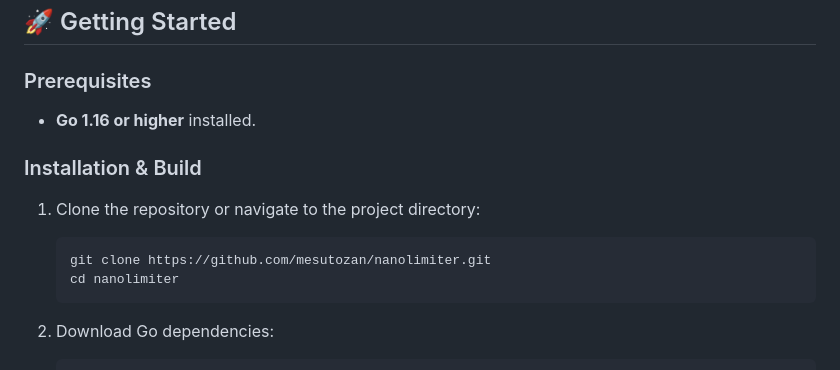
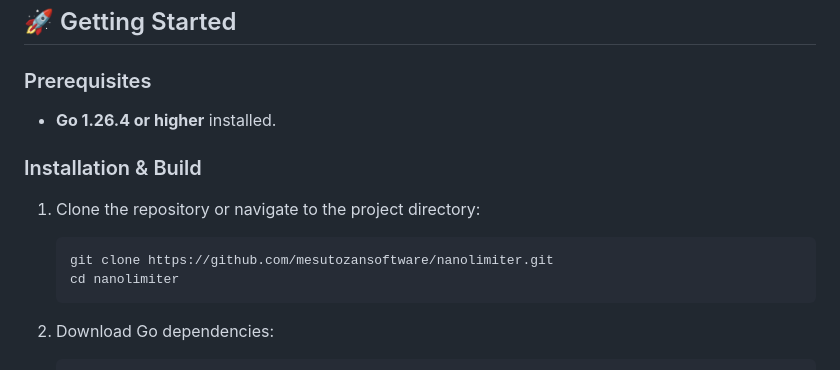
Before and after one commit to mesutozansoftware/nanolimiter, a Markdown page: README.md, the part around the change. Drawn GitHub-style.

````diff
--- a/README.md
+++ b/README.md
@@ -33,13 +33,13 @@ Client/Attacker ──> HTTP Requests ──> [ Nanolimiter Proxy ] ── (Clea
 ## 🚀 Getting Started
 
 ### Prerequisites
-- **Go 1.16 or higher** installed.
+- **Go 1.26.4 or higher** installed.
 
 ### Installation & Build
 
 1. Clone the repository or navigate to the project directory:
    ```bash
-   git clone https://github.com/mesutozan/nanolimiter.git
+   git clone https://github.com/mesutozansoftware/nanolimiter.git
    cd nanolimiter
    ```
 
````
